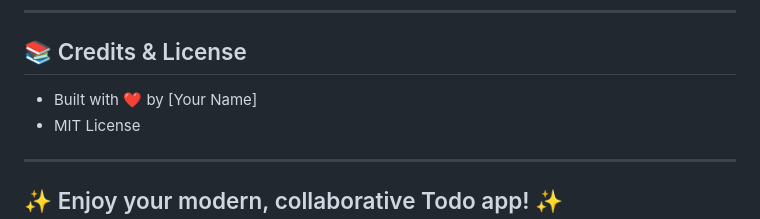
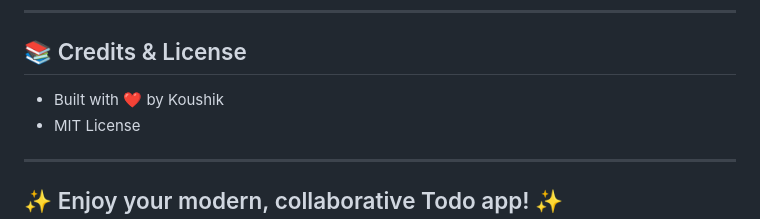
Before and after one commit to Koushik-12213368/TODO, a Markdown page: README.md, the part around the change. Rendered like a GitHub page.

```diff
--- a/README.md
+++ b/README.md
@@ -128,7 +128,7 @@ TODO/
 
 ## 📚 Credits & License
 
-- Built with ❤️ by [Your Name]
+- Built with ❤️ by Koushik
 - MIT License
 
 ---
```
